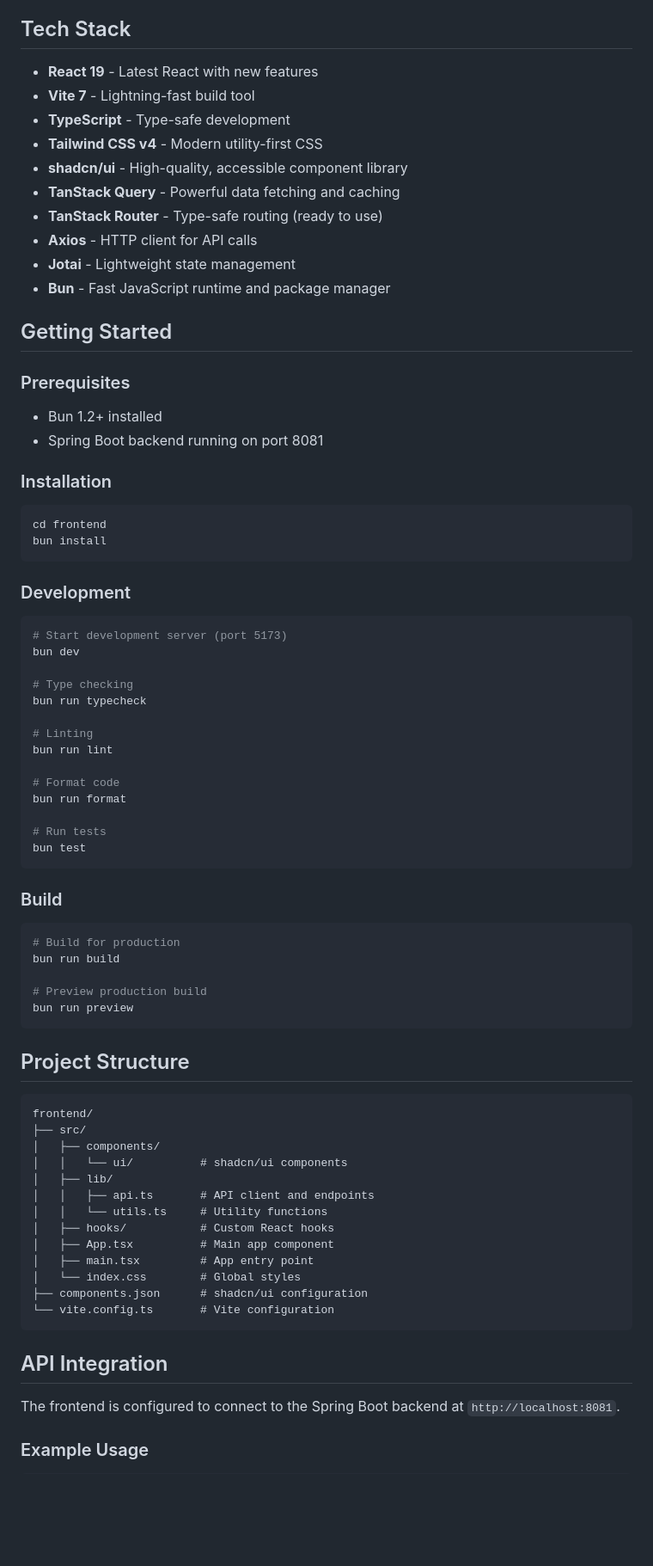
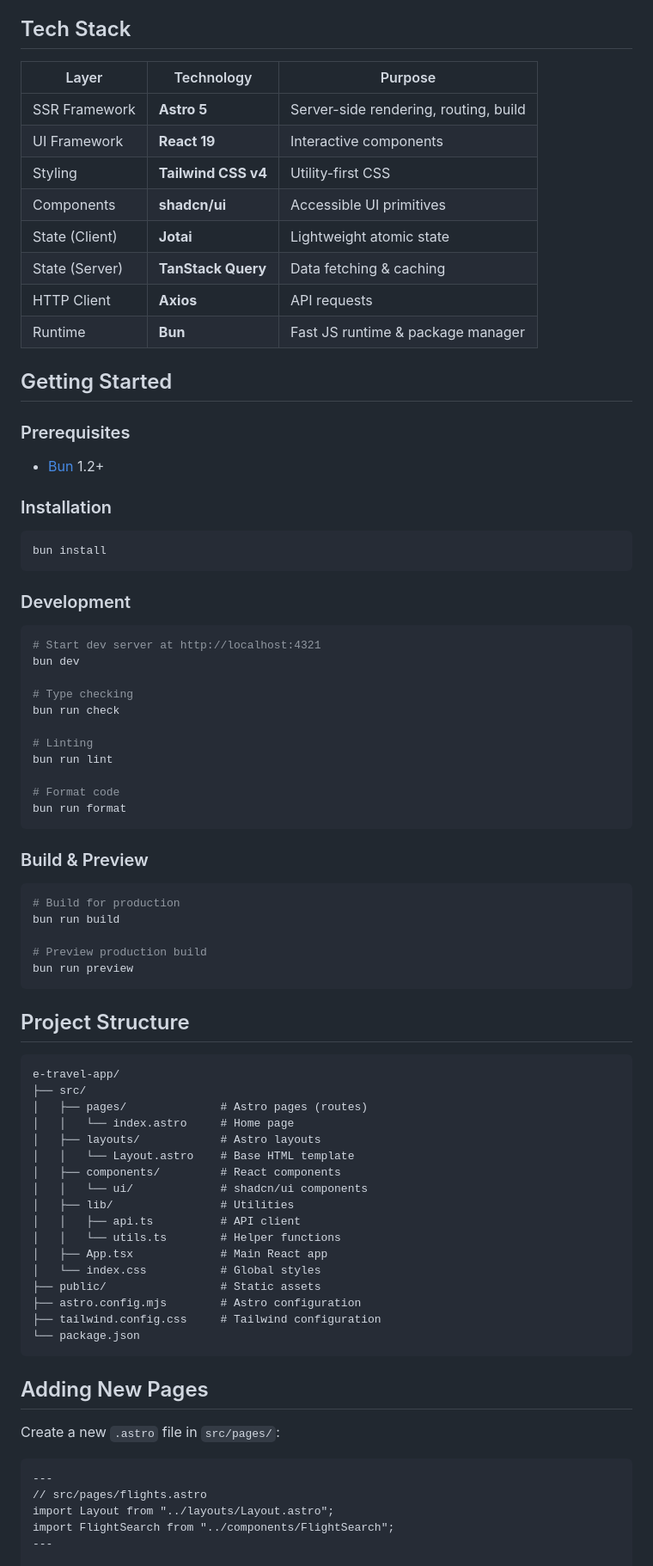
Before and after one commit to sly503/e-travel-app, a Markdown page: README.md, the part around one of its changes. Shown at 86% size. Drawn GitHub-style; blank space fills up the shorter version.

````diff
--- a/README.md
+++ b/README.md
@@ -4,51 +73,46 @@ Modern React frontend built with the latest technologies. Ready to be customized
 
 ## Tech Stack
 
-- **React 19** - Latest React with new features
-- **Vite 7** - Lightning-fast build tool
-- **TypeScript** - Type-safe development
-- **Tailwind CSS v4** - Modern utility-first CSS
-- **shadcn/ui** - High-quality, accessible component library
-- **TanStack Query** - Powerful data fetching and caching
-- **TanStack Router** - Type-safe routing (ready to use)
-- **Axios** - HTTP client for API calls
-- **Jotai** - Lightweight state management
-- **Bun** - Fast JavaScript runtime and package manager
+| Layer | Technology | Purpose |
+|-------|------------|---------|
+| SSR Framework | **Astro 5** | Server-side rendering, routing, build |
+| UI Framework | **React 19** | Interactive components |
+| Styling | **Tailwind CSS v4** | Utility-first CSS |
+| Components | **shadcn/ui** | Accessible UI primitives |
+| State (Client) | **Jotai** | Lightweight atomic state |
+| State (Server) | **TanStack Query** | Data fetching & caching |
+| HTTP Client | **Axios** | API requests |
+| Runtime | **Bun** | Fast JS runtime & package manager |
 
 ## Getting Started
 
 ### Prerequisites
 
-- Bun 1.2+ installed
-- Spring Boot backend running on port 8081
+- [Bun](https://bun.sh/) 1.2+
 
 ### Installation
 
 ```bash
-cd frontend
 bun install
 ```
 
 ### Development
 
 ```bash
-# Start development server (port 5173)
+# Start dev server at http://localhost:4321
 bun dev
 
 # Type checking
-bun run typecheck
+bun run check
 
 # Linting
 bun run lint
 
 # Format code
 bun run format
-
-# Run tests
-bun test
 ```
 
-### Build
+### Build & Preview
 
 ```bash
 # Build for production
@@ -61,24 +125,33 @@ bun run preview
 ## Project Structure
 
 ```
-frontend/
+e-travel-app/
 ├── src/
-│   ├── components/
-│   │   └── ui/          # shadcn/ui components
-│   ├── lib/
-│   │   ├── api.ts       # API client and endpoints
-│   │   └── utils.ts     # Utility functions
-│   ├── hooks/           # Custom React hooks
-│   ├── App.tsx          # Main app component
-│   ├── main.tsx         # App entry point
-│   └── index.css        # Global styles
-├── components.json      # shadcn/ui configuration
-└── vite.config.ts       # Vite configuration
+│   ├── pages/              # Astro pages (routes)
+│   │   └── index.astro     # Home page
+│   ├── layouts/            # Astro layouts
+│   │   └── Layout.astro    # Base HTML template
+│   ├── components/         # React components
+│   │   └── ui/             # shadcn/ui components
+│   ├── lib/                # Utilities
+│   │   ├── api.ts          # API client
+│   │   └── utils.ts        # Helper functions
+│   ├── App.tsx             # Main React app
+│   └── index.css           # Global styles
+├── public/                 # Static assets
+├── astro.config.mjs        # Astro configuration
+├── tailwind.config.css     # Tailwind configuration
+└── package.json
 ```
 
-## API Integration
+## Adding New Pages
 
-The frontend is configured to connect to the Spring Boot backend at `http://localhost:8081`.
+Create a new `.astro` file in `src/pages/`:
 
-### Example Usage
+```astro
+---
+// src/pages/flights.astro
+import Layout from "../layouts/Layout.astro";
+import FlightSearch from "../components/FlightSearch";
+---
 
````
Also changed, not shown: other parts of README.md (+97 -50 lines).
